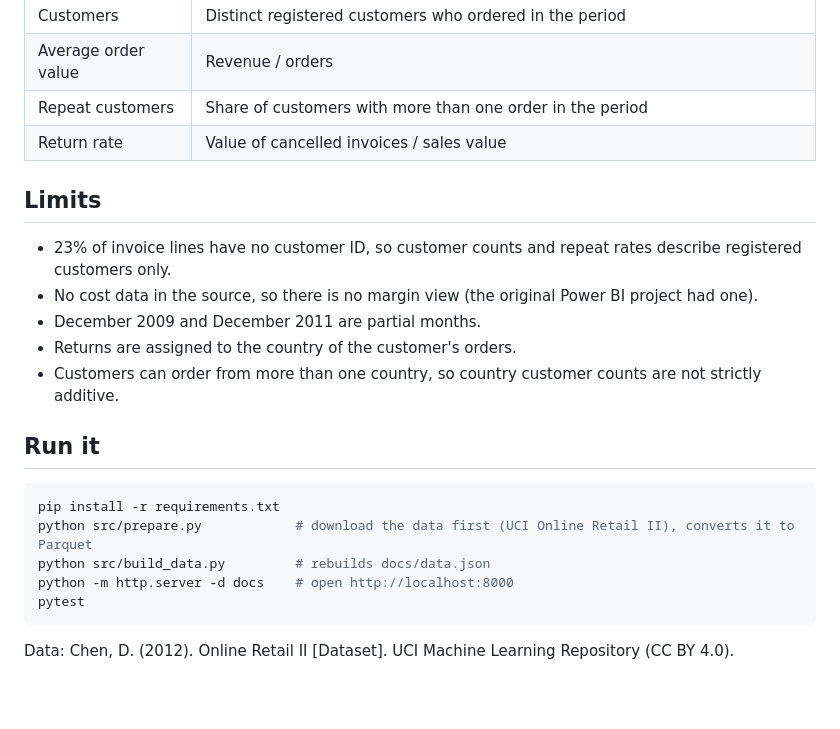
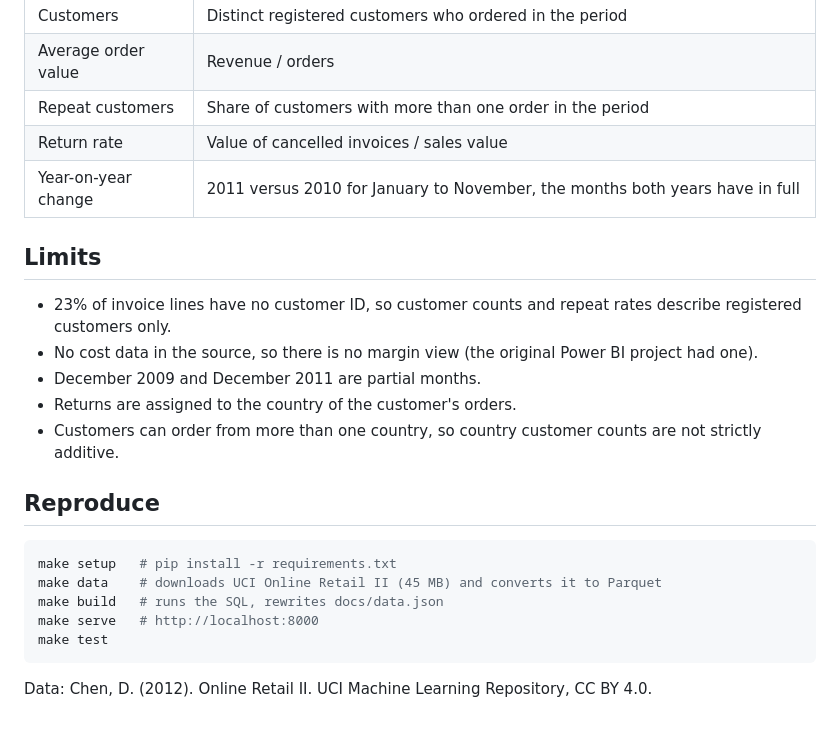
Before and after one commit to MaHmOuDeB/retail-kpi-dashboard, a Markdown page: README.md, the part around one of its changes. Drawn GitHub-style; blank space fills up the shorter version.

````diff
--- a/README.md
+++ b/README.md
@@ -27,6 +45,7 @@ only opens in Power BI Desktop on Windows. This version is a web page anyone can
 | Average order value | Revenue / orders |
 | Repeat customers | Share of customers with more than one order in the period |
 | Return rate | Value of cancelled invoices / sales value |
+| Year-on-year change | 2011 versus 2010 for January to November, the months both years have in full |
 
 ## Limits
 
@@ -36,14 +55,14 @@ only opens in Power BI Desktop on Windows. This version is a web page anyone can
 - Returns are assigned to the country of the customer's orders.
 - Customers can order from more than one country, so country customer counts are not strictly additive.
 
-## Run it
+## Reproduce
 
 ```bash
-pip install -r requirements.txt
-python src/prepare.py            # download the data first (UCI Online Retail II), converts it to Parquet
-python src/build_data.py         # rebuilds docs/data.json
-python -m http.server -d docs    # open http://localhost:8000
-pytest
+make setup   # pip install -r requirements.txt
+make data    # downloads UCI Online Retail II (45 MB) and converts it to Parquet
+make build   # runs the SQL, rewrites docs/data.json
+make serve   # http://localhost:8000
+make test
 ```
 
-Data: Chen, D. (2012). Online Retail II [Dataset]. UCI Machine Learning Repository (CC BY 4.0).
+Data: Chen, D. (2012). Online Retail II. UCI Machine Learning Repository, CC BY 4.0.
````
Also changed, not shown: other parts of README.md (+29 -11 lines), docs/img/dashboard.png (added), 9 other files.
